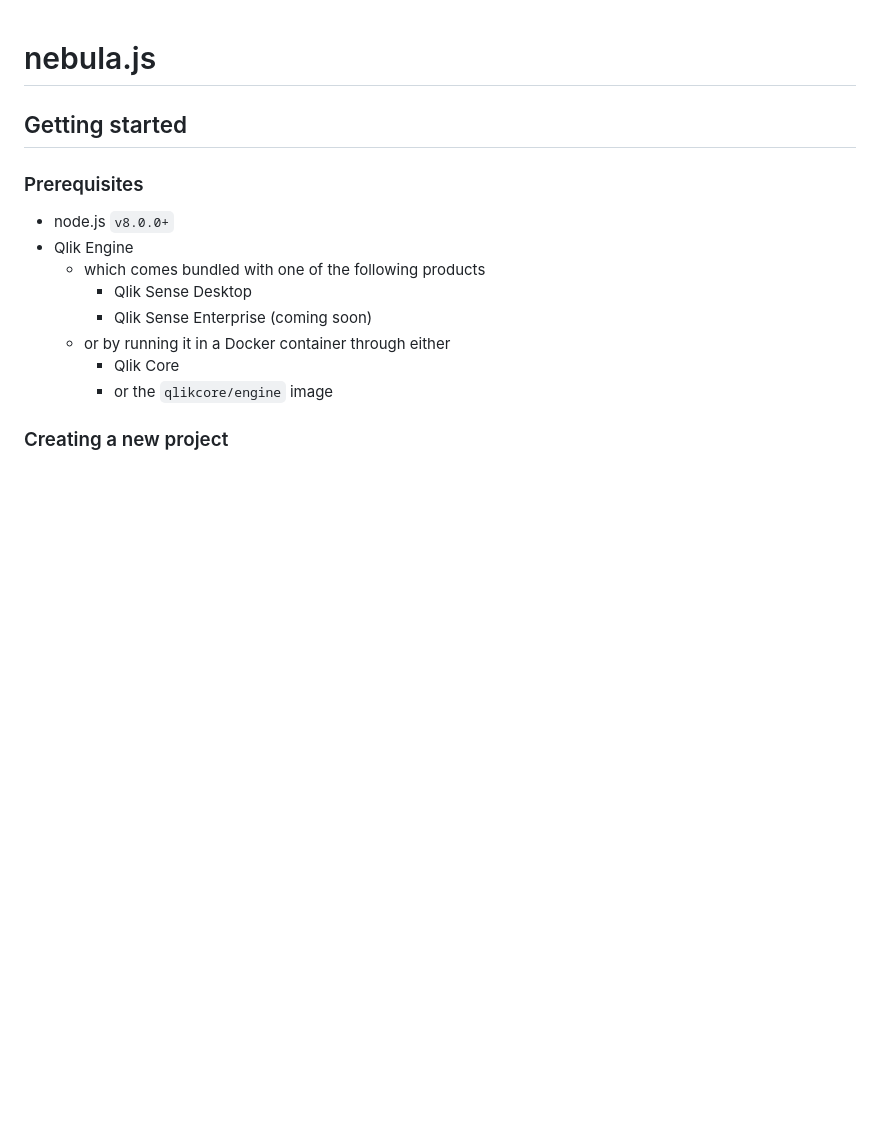
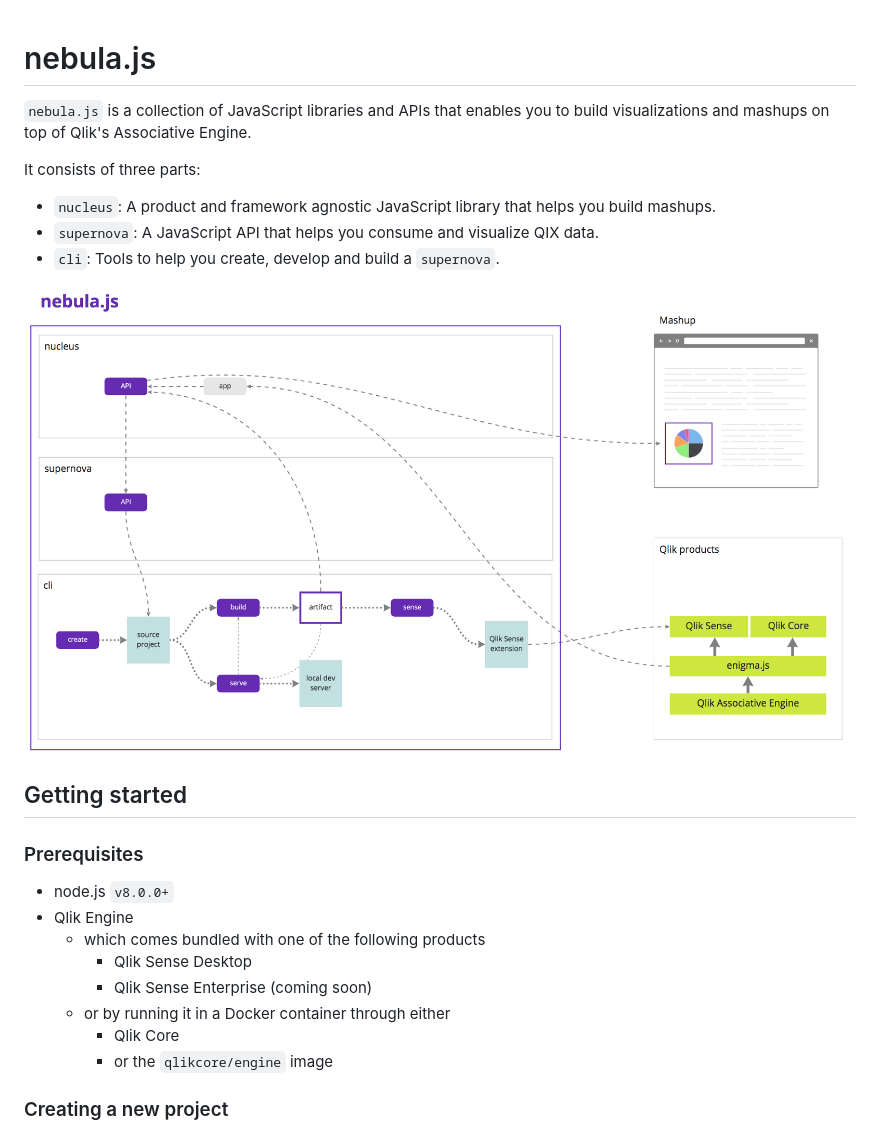
Before and after one commit to qlik-oss/nebula.js, a Markdown page: README.md, the part around the change. Drawn GitHub-style; pictures changed too: assets/nebula-overview.png (added); blank space fills up the shorter version.

Commit message:
docs: add info about nebula

```diff
--- a/README.md
+++ b/README.md
@@ -1,4 +1,14 @@
 # nebula.js
+
+`nebula.js` is a collection of JavaScript libraries and APIs that enables you to build visualizations and mashups on top of Qlik's Associative Engine.
+
+It consists of three parts:
+
+- `nucleus`: A product and framework agnostic JavaScript library that helps you build mashups.
+- `supernova`: A JavaScript API that helps you consume and visualize QIX data.
+- `cli`: Tools to help you create, develop and build a `supernova`.
+
+![nebula-overview](assets/nebula-overview.png)
 
 ## Getting started
 
```
